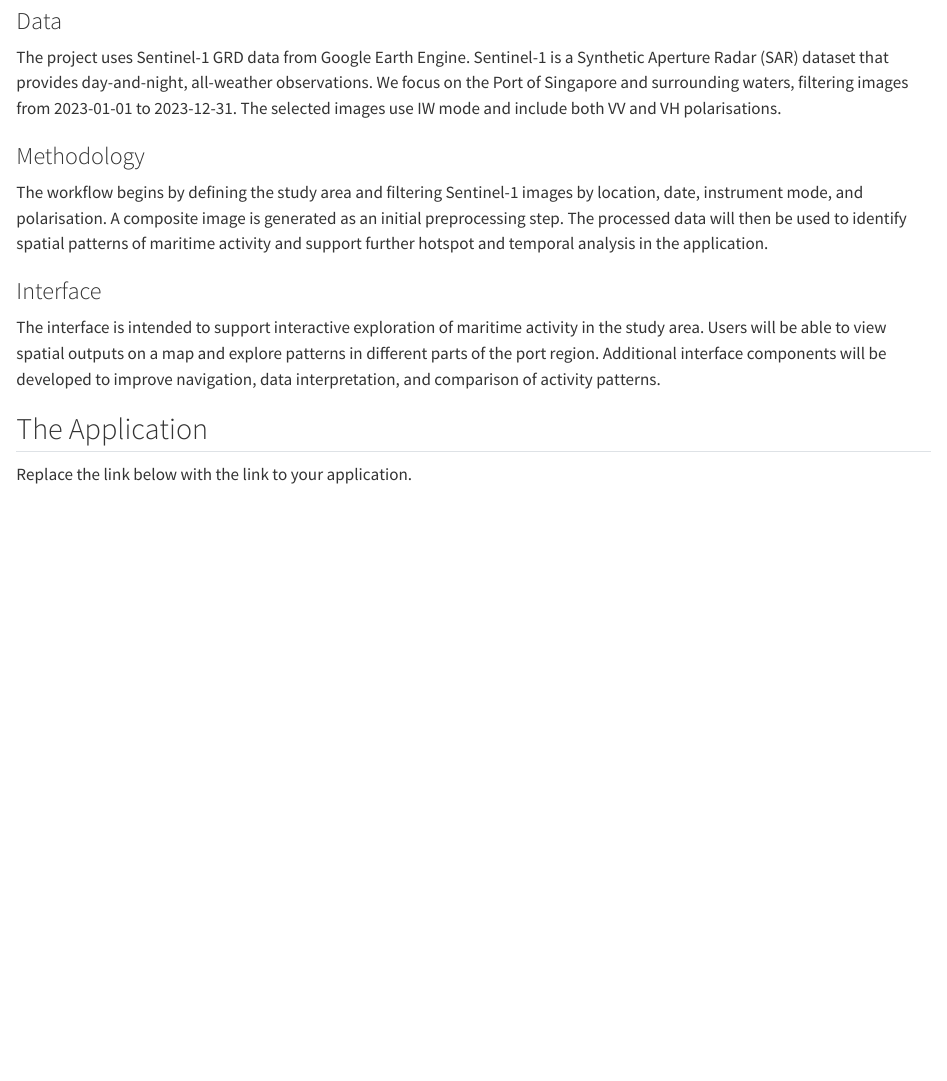
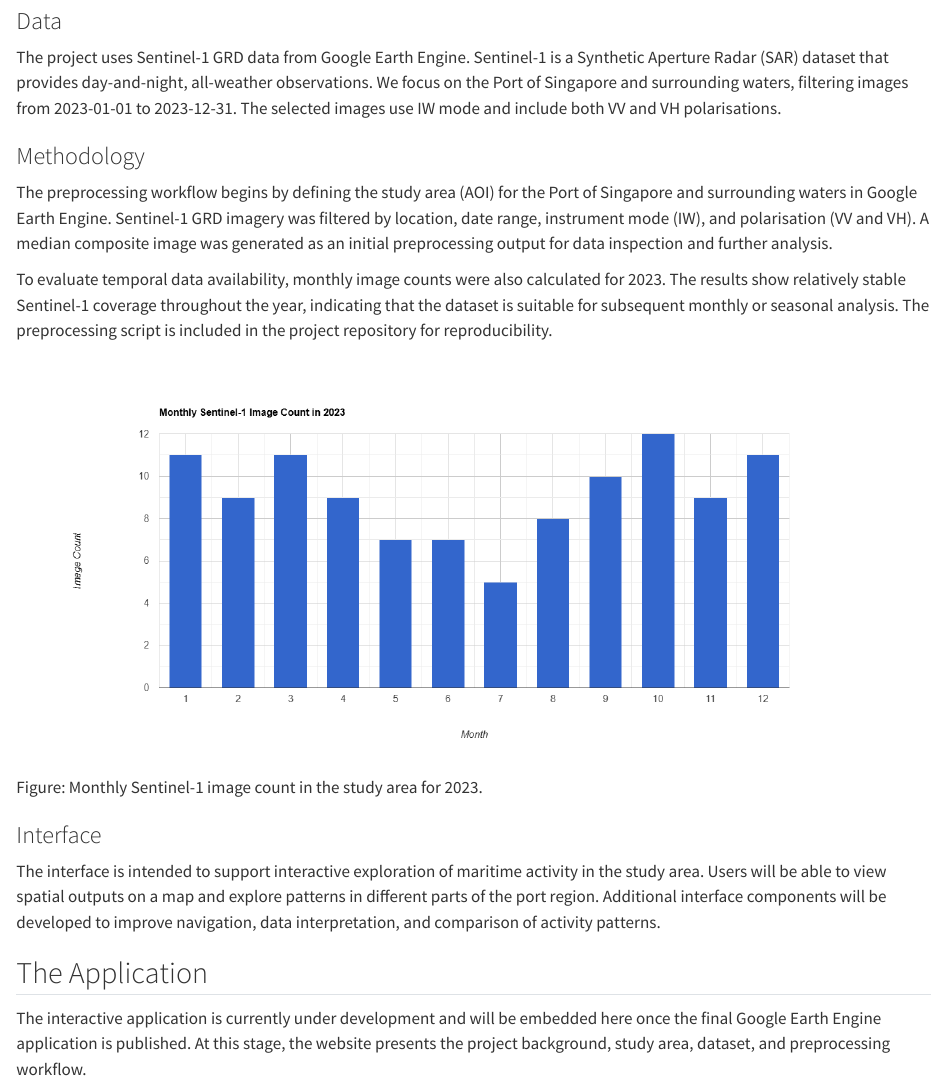
Before and after one commit to shengli7777/casa0025-final-project-port, a Quarto document (index.qmd): the page in a window 1100 px wide, from 460 px down. Rendered offline with R 4.5, knitr and Pandoc in place of Quarto, with nearby package versions.

Commit message:
Add monthly image count figure and remove placeholder iframe

```diff
--- a/index.qmd
+++ b/index.qmd
@@ -16,7 +16,13 @@ The project uses Sentinel-1 GRD data from Google Earth Engine. Sentinel-1 is a S
 
 ### Methodology
 
-The workflow begins by defining the study area and filtering Sentinel-1 images by location, date, instrument mode, and polarisation. A composite image is generated as an initial preprocessing step. The processed data will then be used to identify spatial patterns of maritime activity and support further hotspot and temporal analysis in the application.
+The preprocessing workflow begins by defining the study area (AOI) for the Port of Singapore and surrounding waters in Google Earth Engine. Sentinel-1 GRD imagery was filtered by location, date range, instrument mode (IW), and polarisation (VV and VH). A median composite image was generated as an initial preprocessing output for data inspection and further analysis.
+
+To evaluate temporal data availability, monthly image counts were also calculated for 2023. The results show relatively stable Sentinel-1 coverage throughout the year, indicating that the dataset is suitable for subsequent monthly or seasonal analysis. The preprocessing script is included in the project repository for reproducibility.
+
+![](images/monthly_image_count.png)
+
+Figure: Monthly Sentinel-1 image count in the study area for 2023.
 
 ### Interface
 
@@ -24,8 +30,4 @@ The interface is intended to support interactive exploration of maritime activit
 
 ## The Application
 
-Replace the link below with the link to your application.
-
-::: {.column-page}
-<iframe src="https://YOUR-APP-LINK-HERE" width="100%" height="700px"></iframe>
-:::
+The interactive application is currently under development and will be embedded here once the final Google Earth Engine application is published. At this stage, the website presents the project background, study area, dataset, and preprocessing workflow.
```
Also changed, not shown: .quarto/idx/index.qmd.json, docs/search.json, images/monthly_image_count.png (added), 2 other files.
